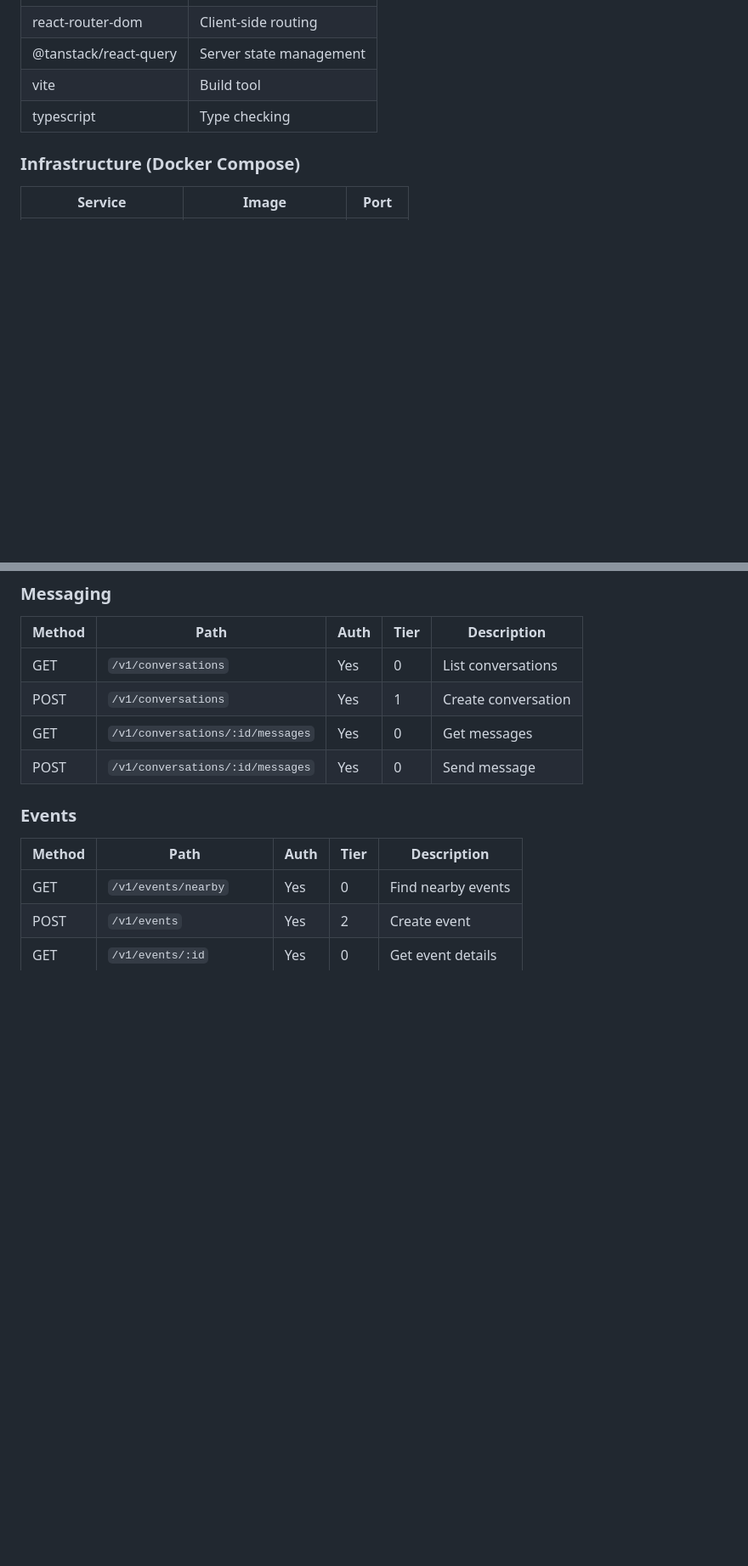
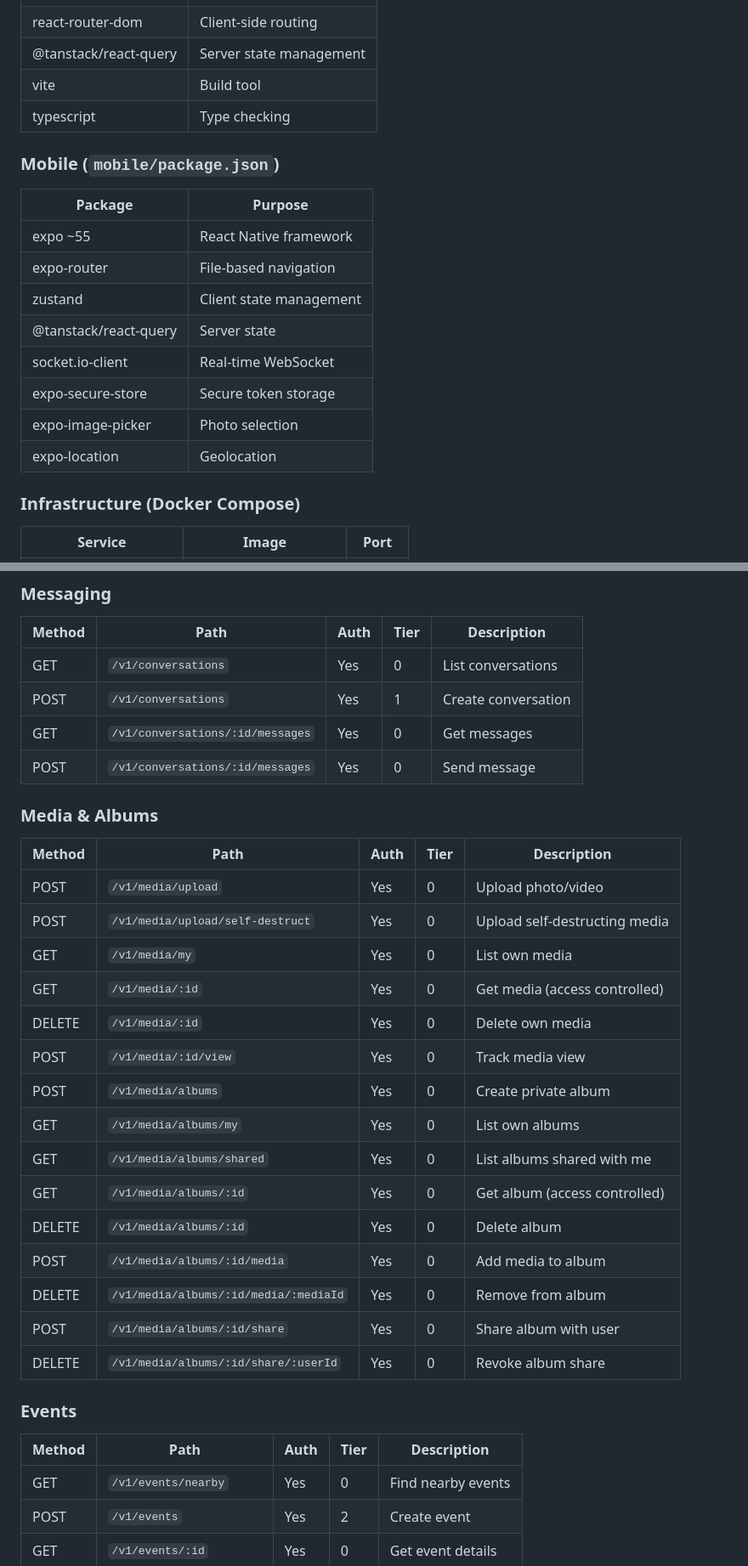
Before and after one commit to cconnickcc-blvckshell/Shhh, a Markdown page: docs/ARCHITECTURE.md, 2 parts joined by grey strips. Shown at 85% size. Drawn GitHub-style; blank space fills up the shorter version.

```diff
--- a/docs/ARCHITECTURE.md
+++ b/docs/ARCHITECTURE.md
@@ -191,6 +211,19 @@ Shhh is an enterprise-grade geosocial networking platform. The backend is a mono
 | vite | Build tool |
 | typescript | Type checking |
 
+### Mobile (`mobile/package.json`)
+
+| Package | Purpose |
+|---------|---------|
+| expo ~55 | React Native framework |
+| expo-router | File-based navigation |
+| zustand | Client state management |
+| @tanstack/react-query | Server state |
+| socket.io-client | Real-time WebSocket |
+| expo-secure-store | Secure token storage |
+| expo-image-picker | Photo selection |
+| expo-location | Geolocation |
+
 ### Infrastructure (Docker Compose)
 
 | Service | Image | Port |
@@ -259,6 +292,25 @@ Shhh is an enterprise-grade geosocial networking platform. The backend is a mono
 | POST | `/v1/conversations` | Yes | 1 | Create conversation |
 | GET | `/v1/conversations/:id/messages` | Yes | 0 | Get messages |
 | POST | `/v1/conversations/:id/messages` | Yes | 0 | Send message |
+
+### Media & Albums
+| Method | Path | Auth | Tier | Description |
+|--------|------|------|------|-------------|
+| POST | `/v1/media/upload` | Yes | 0 | Upload photo/video |
+| POST | `/v1/media/upload/self-destruct` | Yes | 0 | Upload self-destructing media |
+| GET | `/v1/media/my` | Yes | 0 | List own media |
+| GET | `/v1/media/:id` | Yes | 0 | Get media (access controlled) |
+| DELETE | `/v1/media/:id` | Yes | 0 | Delete own media |
+| POST | `/v1/media/:id/view` | Yes | 0 | Track media view |
+| POST | `/v1/media/albums` | Yes | 0 | Create private album |
+| GET | `/v1/media/albums/my` | Yes | 0 | List own albums |
+| GET | `/v1/media/albums/shared` | Yes | 0 | List albums shared with me |
+| GET | `/v1/media/albums/:id` | Yes | 0 | Get album (access controlled) |
+| DELETE | `/v1/media/albums/:id` | Yes | 0 | Delete album |
+| POST | `/v1/media/albums/:id/media` | Yes | 0 | Add media to album |
+| DELETE | `/v1/media/albums/:id/media/:mediaId` | Yes | 0 | Remove from album |
+| POST | `/v1/media/albums/:id/share` | Yes | 0 | Share album with user |
+| DELETE | `/v1/media/albums/:id/share/:userId` | Yes | 0 | Revoke album share |
 
 ### Events
 | Method | Path | Auth | Tier | Description |
```
Also changed, not shown: other parts of docs/ARCHITECTURE.md (+56 -2 lines).
